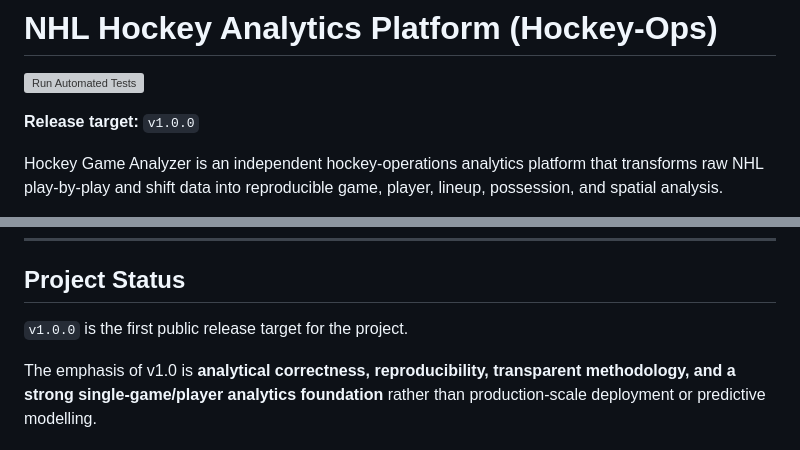
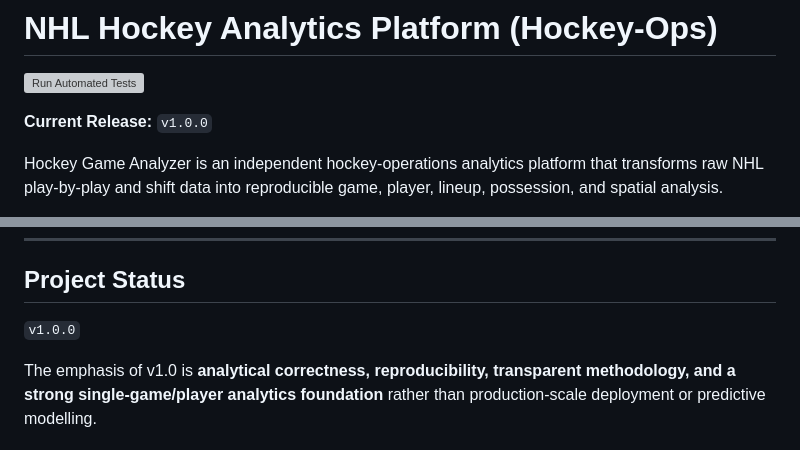
Before and after one commit to david-turnbull/Hockey-game-analyzer, a Markdown page: README.md, 2 parts joined by grey strips. Drawn GitHub-style; grey boxes are pictures that could not be loaded.

Commit message:
Update release target to current release version

```diff
--- a/README.md
+++ b/README.md
@@ -2,7 +2,7 @@
 
 [![Run Automated Tests](https://github.com/david-turnbull/Hockey-game-analyzer/actions/workflows/tests.yml/badge.svg)](https://github.com/david-turnbull/Hockey-game-analyzer/actions/workflows/tests.yml)
 
-**Release target:** `v1.0.0`
+**Current Release:** `v1.0.0`
 
 Hockey Game Analyzer is an independent hockey-operations analytics platform that transforms raw NHL play-by-play and shift data into reproducible game, player, lineup, possession, and spatial analysis.
 
@@ -485,6 +486,6 @@ Planned research directions include:
 
 ## Project Status
 
-`v1.0.0` is the first public release target for the project.
+`v1.0.0`
 
 The emphasis of v1.0 is **analytical correctness, reproducibility, transparent methodology, and a strong single-game/player analytics foundation** rather than production-scale deployment or predictive modelling.
```
Also changed, not shown: other parts of README.md (+5 -4 lines).
